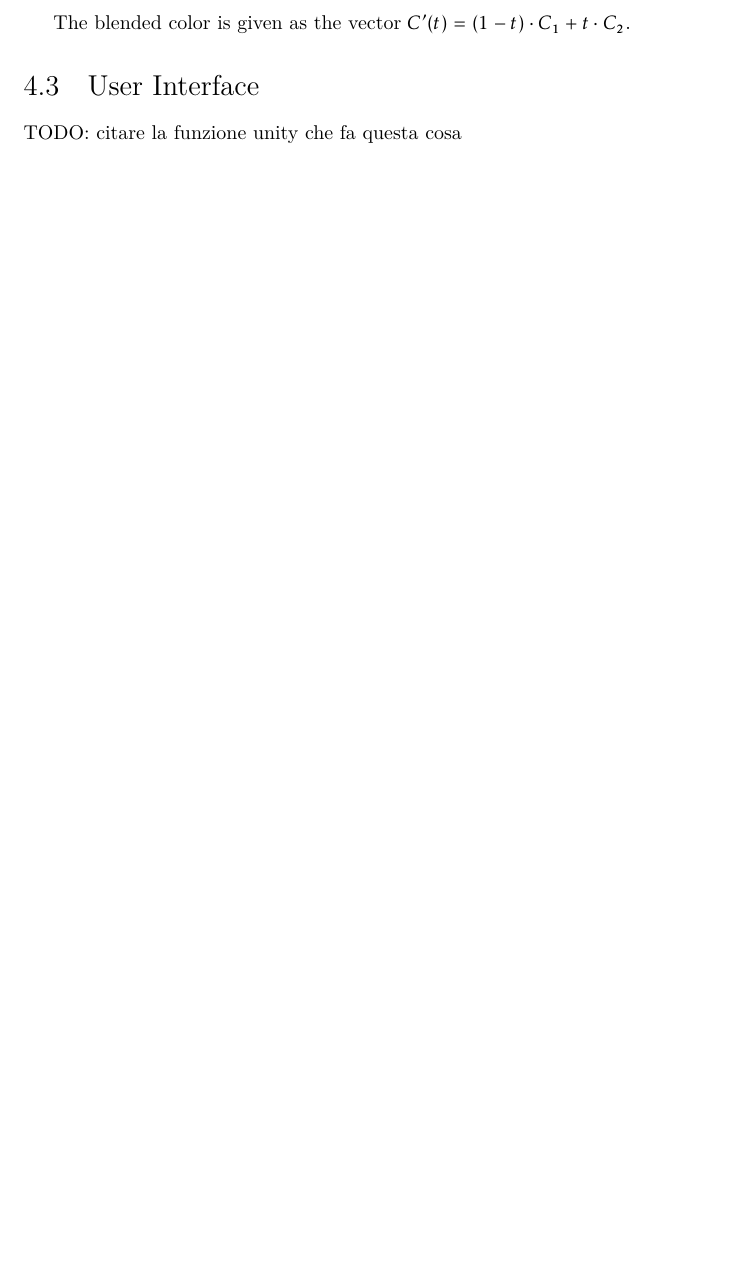
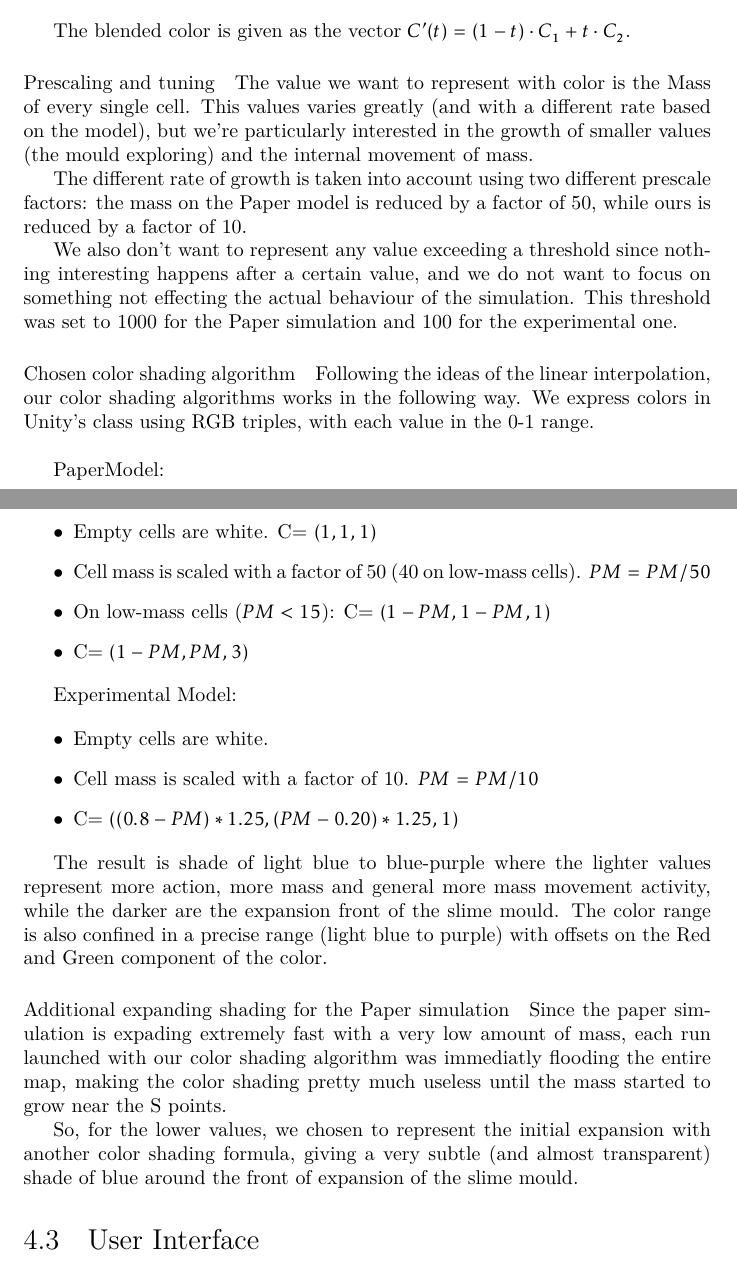
Before and after one commit to avivace/Physarum, a LaTeX document (docs/report.tex, which reads docs/4_implementation.tex): part of page 25 of 42 before the commit and two parts of pages 26 and 27 of 43 after it, the two joined at a grey line, cut so that both start at the same text, the shorter picture padded with empty space. Compiled offline with XeLaTeX.

Commit message:
Color shading

```diff
--- a/docs/4_implementation.tex
+++ b/docs/4_implementation.tex
@@ -31,3 +50,38 @@ The blended color is given as the vector $C'(t)=(1-t)\cdot C_1+t\cdot C_2$.
+\paragraph{Prescaling and tuning}
+
+The value we want to represent with color is the \textit{Mass} of every single cell. This values varies greatly (and with a different rate based on the model), but we're particularly interested in the growth of smaller values (the mould exploring) and the internal movement of mass.
+
+The different rate of growth is taken into account using two different prescale factors: the mass on the Paper model is reduced by a factor of 50, while ours is reduced by a factor of 10.
+
+We also don't want to represent any value exceeding a threshold since nothing interesting happens after a certain value, and we do not want to focus on something not effecting the actual behaviour of the simulation. This threshold was set to 1000 for the Paper simulation and 100 for the experimental one.
+
+\paragraph{Chosen color shading algorithm}
+
+Following the ideas of the linear interpolation, our color shading algorithms works in the following way. We express colors in Unity's class using RGB triples, with each value in the 0-1 range.\\
+
+PaperModel:
+
+\begin{itemize}
+	\item Empty cells are white. C= $(1,1,1)$
+	\item Cell mass is scaled with a factor of 50 (40 on low-mass cells). $PM = PM/50$
+	\item On low-mass cells ($PM < 15$): C= $(1-PM,1-PM,1)$
+	\item C= $(1-PM,PM,3)$
+\end{itemize}
+
+Experimental Model:
+
+\begin{itemize}
+	\item Empty cells are white.
+	\item Cell mass is scaled with a factor of 10. $PM = PM/10$
+	\item C= $((0.8-PM)*1.25,(PM-0.20)*1.25,1)$
+\end{itemize}
+
+The result is shade of light blue to blue-purple where the lighter values represent more action, more mass and general more mass movement activity, while the darker are the expansion front of the slime mould. The color range is also confined in a precise range (light blue to purple) with offsets on the Red and Green component of the color.
+
+\paragraph{Additional expanding shading for the Paper simulation}
+
+Since the paper simulation is expading extremely fast with a very low amount of mass, each run launched with our color shading algorithm was immediatly flooding the entire map, making the color shading pretty much useless until the mass started to grow near the S points.
+
+So, for the lower values, we chosen to represent the initial expansion with another color shading formula, giving a very subtle (and almost transparent) shade of blue around the front of expansion of the slime mould.
+
 \section{User Interface}
-
-TODO: citare la funzione unity che fa questa cosa
```
Also changed, not shown: docs/4_implementation.tex (27 more changed lines).
